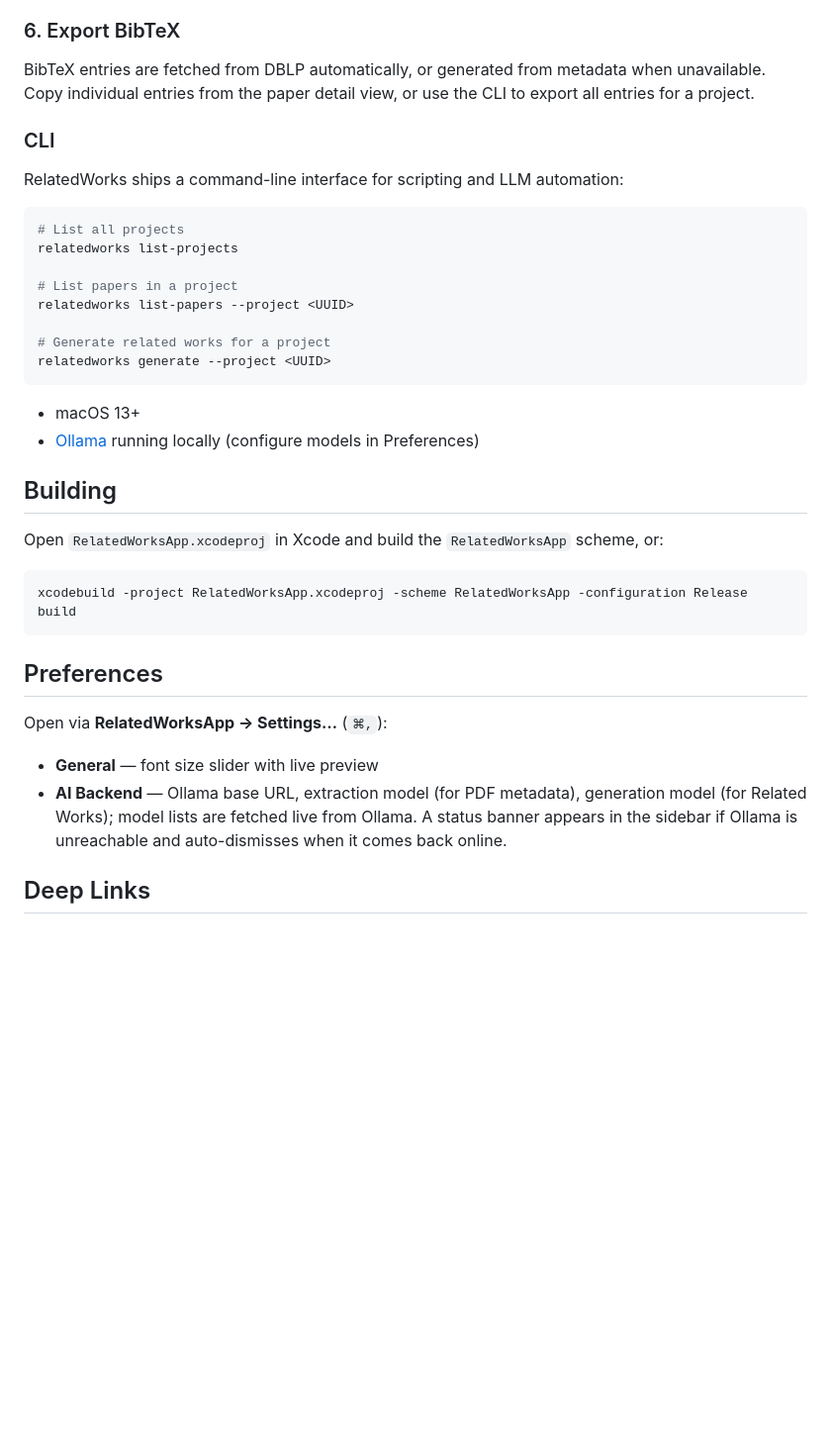
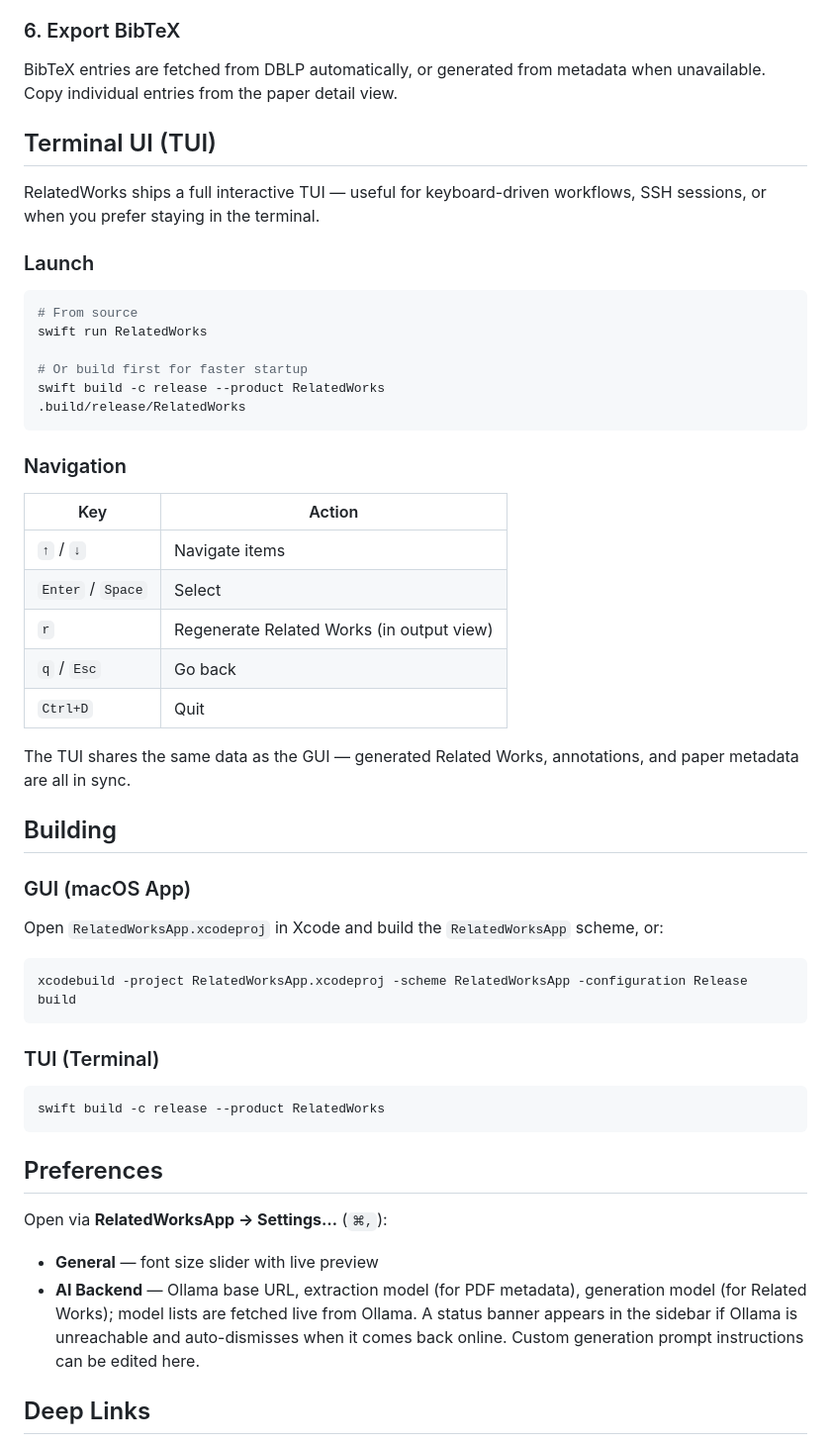
Before and after one commit to snowzjx/RelatedWorks, a Markdown page: README.md, the part around one of its changes. Shown at 99% size. GitHub-like rendering; blank space fills up the shorter version.

Commit message:
Update README: TUI section with launch instructions and key bindings

````diff
--- a/README.md
+++ b/README.md
@@ -47,29 +52,38 @@ Once you've annotated your papers, click **Generate Related Works** in the proje
 
 ### 6. Export BibTeX
 
-BibTeX entries are fetched from DBLP automatically, or generated from metadata when unavailable. Copy individual entries from the paper detail view, or use the CLI to export all entries for a project.
+BibTeX entries are fetched from DBLP automatically, or generated from metadata when unavailable. Copy individual entries from the paper detail view.
 
-### CLI
+## Terminal UI (TUI)
 
-RelatedWorks ships a command-line interface for scripting and LLM automation:
+RelatedWorks ships a full interactive TUI — useful for keyboard-driven workflows, SSH sessions, or when you prefer staying in the terminal.
+
+### Launch
 
 ```bash
-# List all projects
-relatedworks list-projects
+# From source
+swift run RelatedWorks
 
-# List papers in a project
-relatedworks list-papers --project <UUID>
-
-# Generate related works for a project
-relatedworks generate --project <UUID>
+# Or build first for faster startup
+swift build -c release --product RelatedWorks
+.build/release/RelatedWorks
 ```
 
+### Navigation
 
+| Key | Action |
+|-----|--------|
+| `↑` / `↓` | Navigate items |
+| `Enter` / `Space` | Select |
+| `r` | Regenerate Related Works (in output view) |
+| `q` / `Esc` | Go back |
+| `Ctrl+D` | Quit |
 
-- macOS 13+
-- [Ollama](https://ollama.com) running locally (configure models in Preferences)
+The TUI shares the same data as the GUI — generated Related Works, annotations, and paper metadata are all in sync.
 
 ## Building
+
+### GUI (macOS App)
 
 Open `RelatedWorksApp.xcodeproj` in Xcode and build the `RelatedWorksApp` scheme, or:
 
@@ -77,12 +91,18 @@ Open `RelatedWorksApp.xcodeproj` in Xcode and build the `RelatedWorksApp` scheme
 xcodebuild -project RelatedWorksApp.xcodeproj -scheme RelatedWorksApp -configuration Release build
 ```
 
+### TUI (Terminal)
+
+```bash
+swift build -c release --product RelatedWorks
+```
+
 ## Preferences
 
 Open via **RelatedWorksApp → Settings…** (`⌘,`):
 
 - **General** — font size slider with live preview
-- **AI Backend** — Ollama base URL, extraction model (for PDF metadata), generation model (for Related Works); model lists are fetched live from Ollama. A status banner appears in the sidebar if Ollama is unreachable and auto-dismisses when it comes back online.
+- **AI Backend** — Ollama base URL, extraction model (for PDF metadata), generation model (for Related Works); model lists are fetched live from Ollama. A status banner appears in the sidebar if Ollama is unreachable and auto-dismisses when it comes back online. Custom generation prompt instructions can be edited here.
 
 ## Deep Links
 
````
Also changed, not shown: other parts of README.md (+6 -1 lines).
